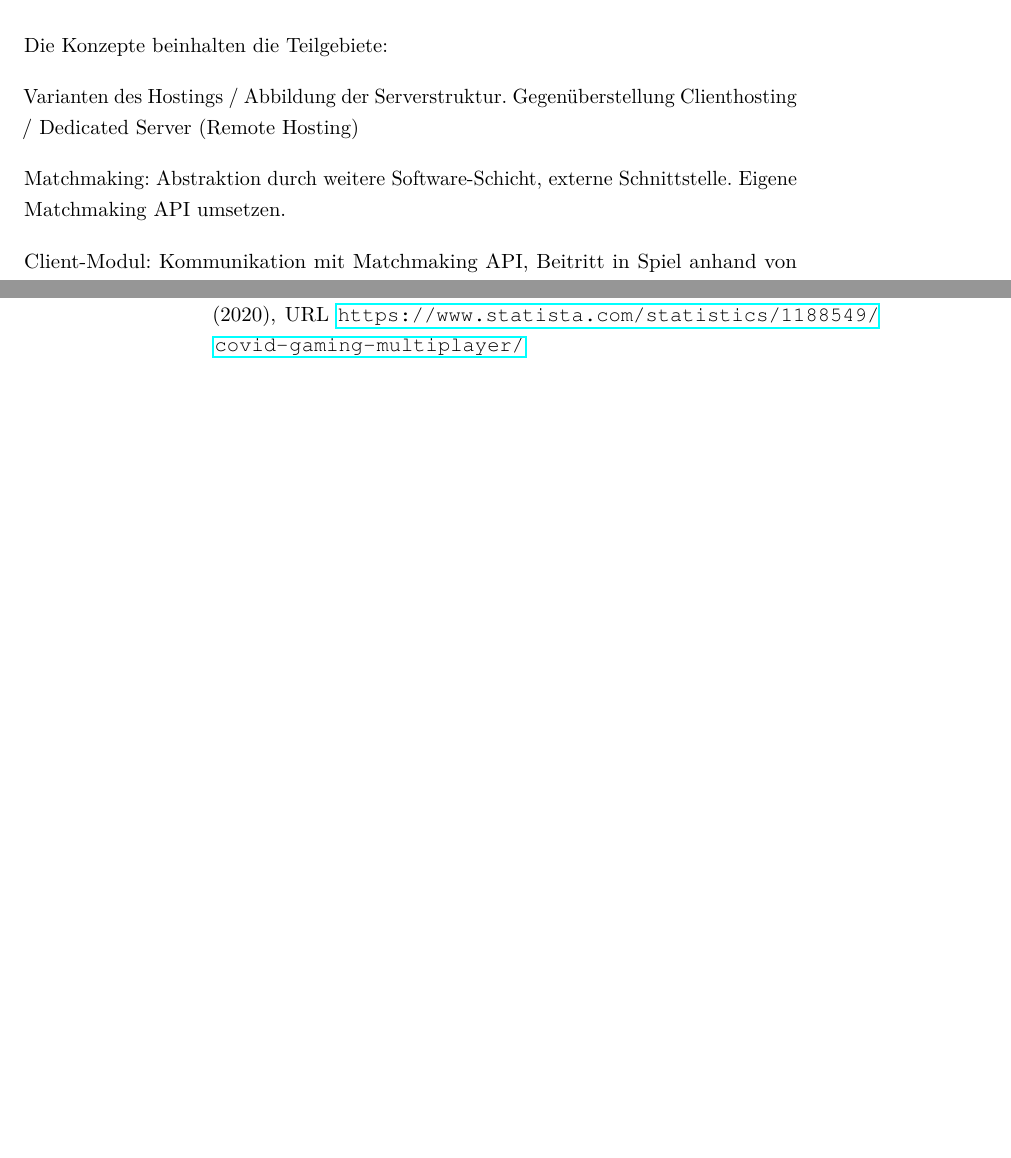
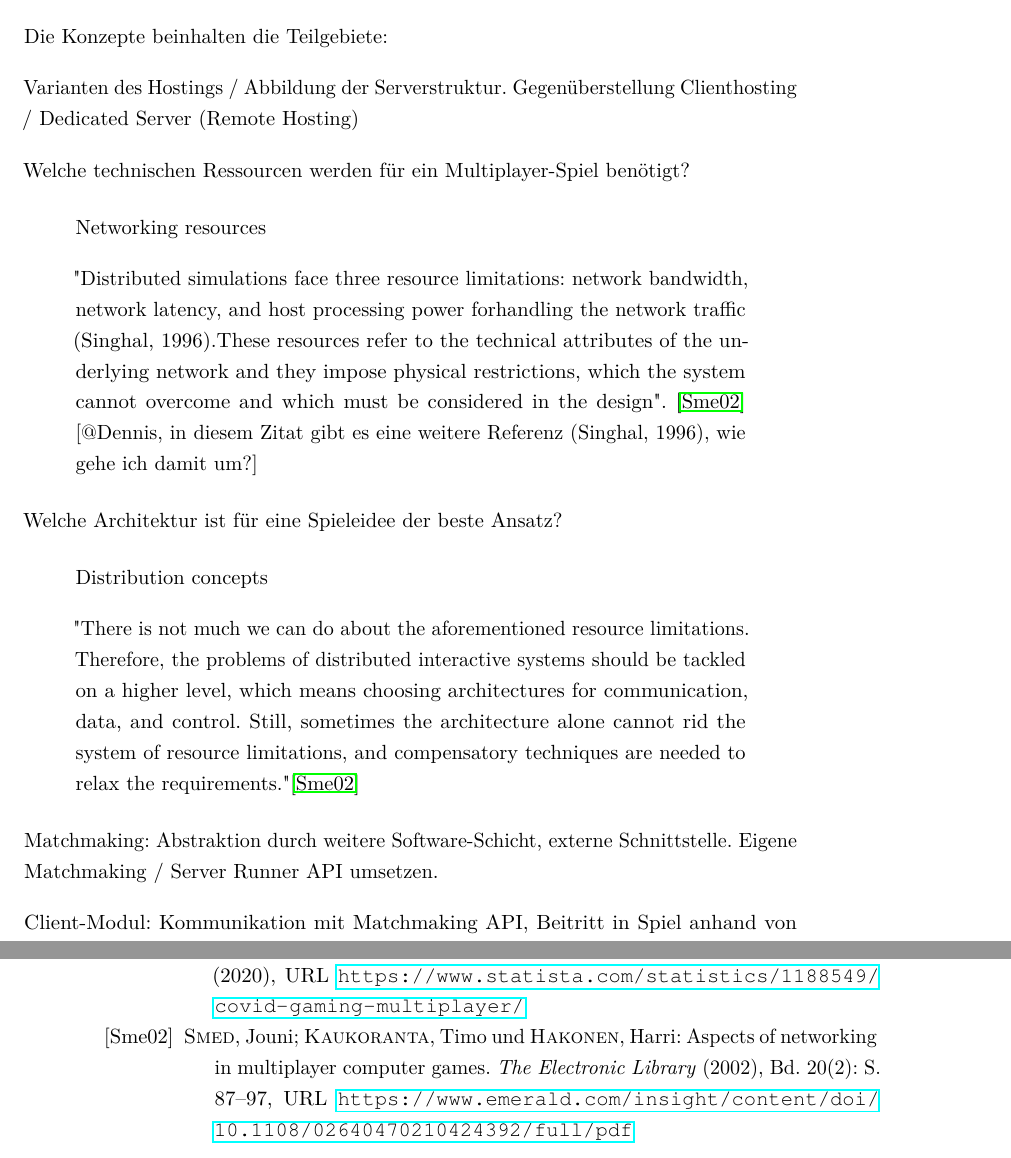
Before and after one commit to LeonSchaefer1/thesis_leon_schaefer, a LaTeX thesis (Bachelor Thesis.tex, which reads bib/BibtexDatabase.bib, content/01_Einfuehrung.tex): two parts of pages 12 and 23 of 33, joined at a grey line, cut so that both start at the same text, the shorter picture padded with empty space. The pictures show the PDF file Bachelor Thesis.pdf that the author committed with the source.

Commit message:
add content

```diff
--- a/bib/BibtexDatabase.bib
+++ b/bib/BibtexDatabase.bib
@@ -83,3 +88,15 @@
+	year = {2002},
+	title = {Aspects of networking in multiplayer computer games},
+	url = {https://www.emerald.com/insight/content/doi/10.1108/02640470210424392/full/pdf},
+	pages = {87--97},
+	volume = {20},
+	number = {2},
+	journal = {The Electronic Library},
+	doi = {10.1108/02640470210424392},
+	file = {Smed, Kaukoranta et al. 2002 - Aspects of networking in multiplayer:Attachments/Smed, Kaukoranta et al. 2002 - Aspects of networking in multiplayer.pdf:application/pdf}
+}
+
+
 @misc{Wikipediacontributors.,
 	author = {{Wikipedia contributors}},
 	title = {Matchmaking (video games) --- {Wikipedia}{,} The Free Encyclopedia},
--- a/content/01_Einfuehrung.tex
+++ b/content/01_Einfuehrung.tex
@@ -58,7 +58,24 @@ Die Konzepte beinhalten die Teilgebiete:
 
 Varianten des Hostings / Abbildung der Serverstruktur. Gegenüberstellung Clienthosting / Dedicated Server (Remote Hosting)
 
-Matchmaking: Abstraktion durch weitere Software-Schicht, externe Schnittstelle. Eigene Matchmaking API umsetzen.
+Welche technischen Ressourcen werden für ein Multiplayer-Spiel benötigt?
+
+\begin{quote}
+Networking resources
+
+"Distributed simulations face three resource limitations: network bandwidth, network
+latency, and host processing power forhandling the network traffic (Singhal, 1996).These resources refer to the technical attributes of the underlying network and they impose physical restrictions, which the system cannot overcome and which must be considered in the design". \cite{Smed.2002} [@Dennis, in diesem Zitat gibt es eine weitere Referenz (Singhal, 1996), wie gehe ich damit um?]
+\end{quote}
+
+Welche Architektur ist für eine Spieleidee der beste Ansatz?
+
+\begin{quote}
+Distribution concepts
+
+"There is not much we can do about the aforementioned resource limitations. Therefore, the problems of distributed interactive systems should be tackled on a higher level, which means choosing architectures for communication, data, and control. Still, sometimes the architecture alone cannot rid the system of resource limitations, and compensatory techniques are needed to relax the requirements." \cite{Smed.2002}
+\end{quote}
+
+Matchmaking: Abstraktion durch weitere Software-Schicht, externe Schnittstelle. Eigene Matchmaking / Server Runner API umsetzen.
 
 Client-Modul: Kommunikation mit Matchmaking API, Beitritt in Spiel anhand von zugewiesener Server-Instanz.
 
```
Also changed, not shown: Bachelor Thesis.pdf, bib/BibtexDatabase.bib (5 more changed lines), content/01_Einfuehrung.tex (14 more changed lines).
